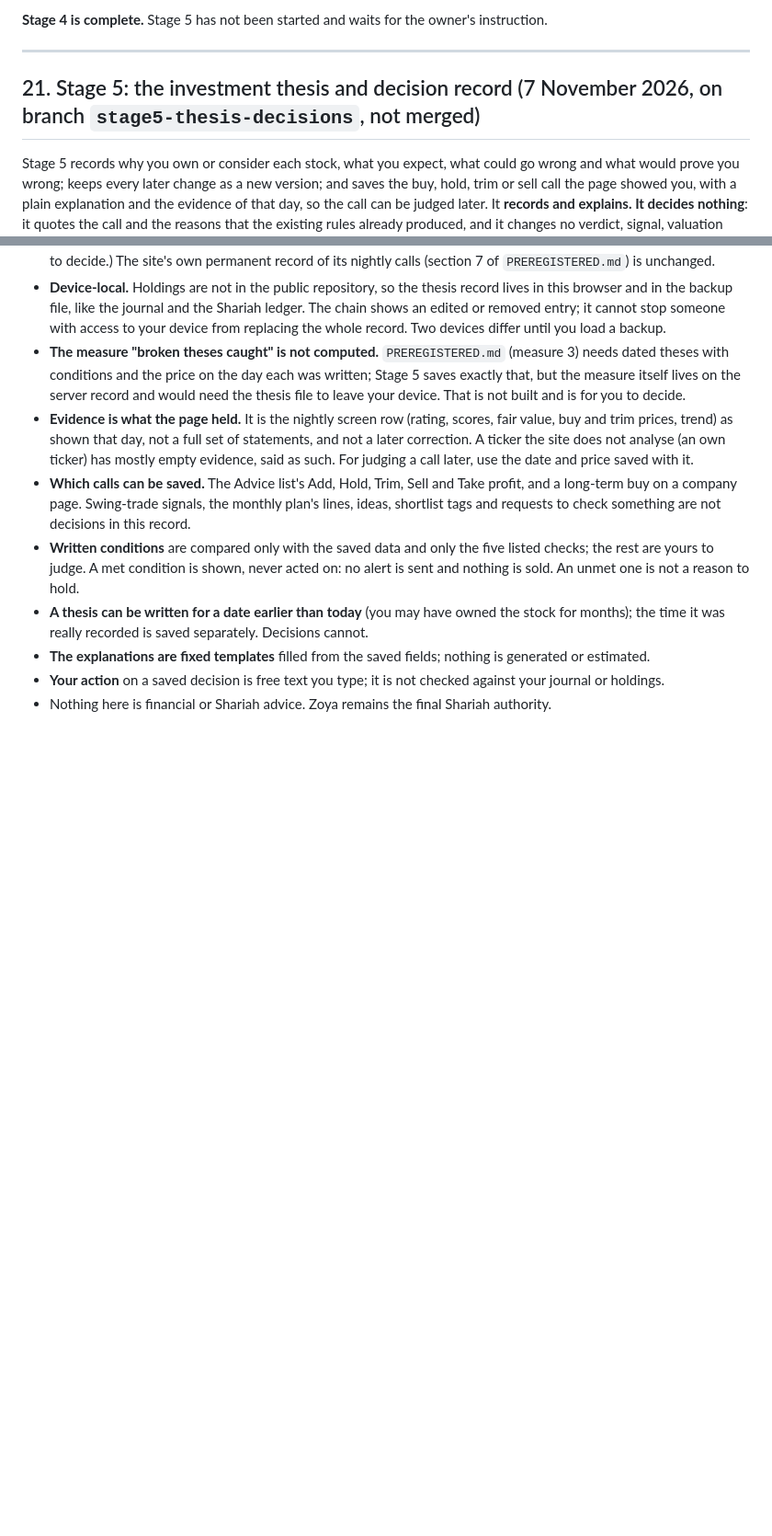
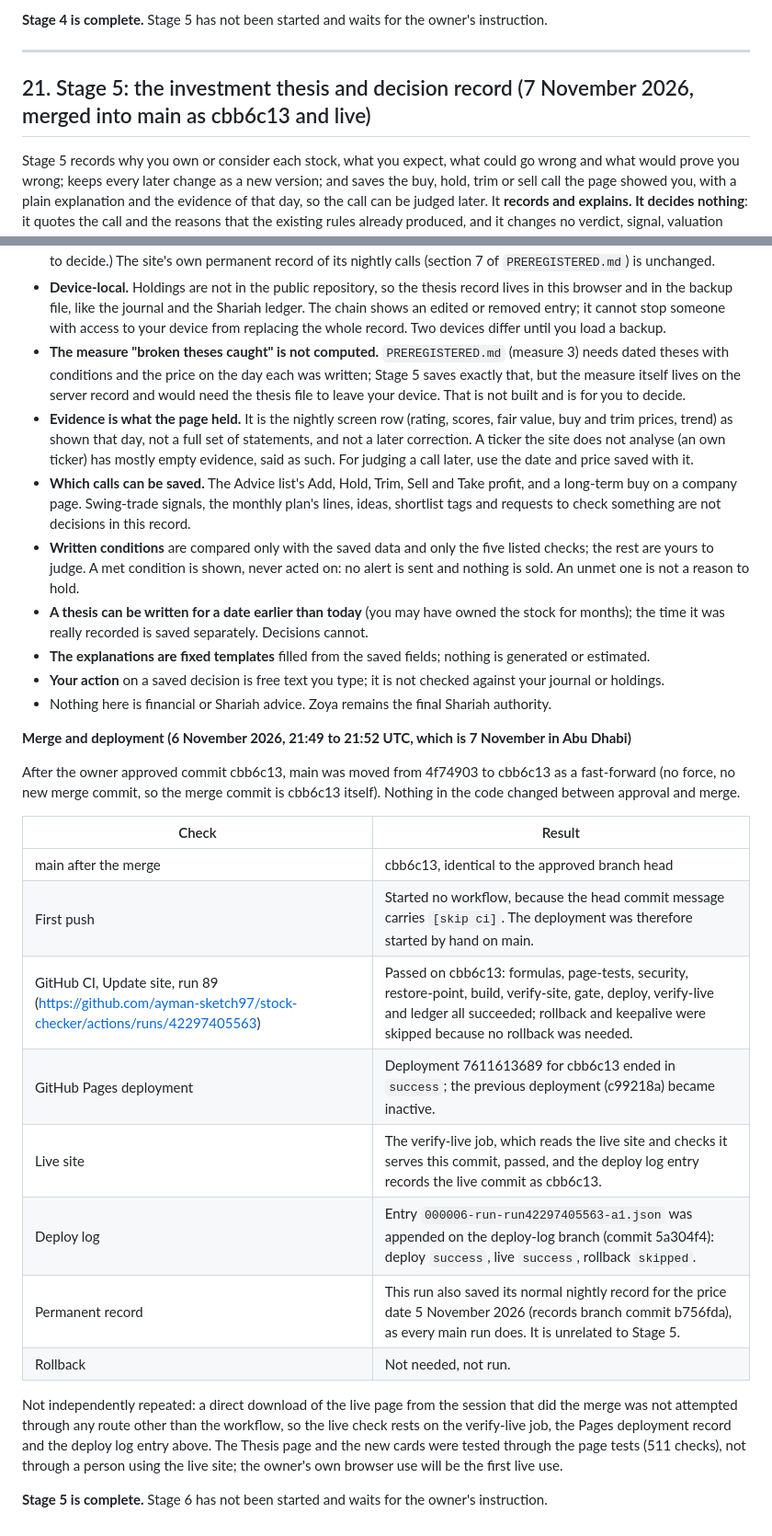
Before and after one commit to ayman-sketch97/stock-checker, a Markdown page: VALIDATION.md, 2 parts joined by grey strips. Shown at 92% size. Rendered like a GitHub page; blank space fills up the shorter version.

Commit message:
Mark Stage 5 complete: merged into main as cbb6c13, deployed and verified (VALIDATION.md section 21, CHANGELOG) [skip ci]
Co-Authored-By: Claude Sonnet 5.5 <noreply@anthropic.com>
Claude-Session: https://claude.ai/code/session_01UtpHKffZNtyCapmv88rXD3

```diff
--- a/VALIDATION.md
+++ b/VALIDATION.md
@@ -1478,7 +1478,7 @@ page-load check that showed no error.
 
 ---
 
-## 21. Stage 5: the investment thesis and decision record (7 November 2026, on branch `stage5-thesis-decisions`, not merged)
+## 21. Stage 5: the investment thesis and decision record (7 November 2026, merged into main as cbb6c13 and live)
 
 Stage 5 records why you own or consider each stock, what you expect, what could go wrong and what would prove you wrong;
 keeps every later change as a new version; and saves the buy, hold, trim or sell call the page showed you, with a plain
@@ -1571,3 +1571,26 @@ No paid service, subscription, API key or recurring cost was added; the record i
 - **The explanations are fixed templates** filled from the saved fields; nothing is generated or estimated.
 - **Your action** on a saved decision is free text you type; it is not checked against your journal or holdings.
 - Nothing here is financial or Shariah advice. Zoya remains the final Shariah authority.
+
+**Merge and deployment (6 November 2026, 21:49 to 21:52 UTC, which is 7 November in Abu Dhabi)**
+
+After the owner approved commit cbb6c13, main was moved from 4f74903 to cbb6c13 as a fast-forward (no force, no new merge
+commit, so the merge commit is cbb6c13 itself). Nothing in the code changed between approval and merge.
+
+| Check | Result |
+|---|---|
+| main after the merge | cbb6c13, identical to the approved branch head |
+| First push | Started no workflow, because the head commit message carries `[skip ci]`. The deployment was therefore started by hand on main. |
+| GitHub CI, Update site, run 89 (https://github.com/ayman-sketch97/stock-checker/actions/runs/42297405563) | Passed on cbb6c13: formulas, page-tests, security, restore-point, build, verify-site, gate, deploy, verify-live and ledger all succeeded; rollback and keepalive were skipped because no rollback was needed. |
+| GitHub Pages deployment | Deployment 7611613689 for cbb6c13 ended in `success`; the previous deployment (c99218a) became inactive. |
+| Live site | The verify-live job, which reads the live site and checks it serves this commit, passed, and the deploy log entry records the live commit as cbb6c13. |
+| Deploy log | Entry `000006-run-run42297405563-a1.json` was appended on the deploy-log branch (commit 5a304f4): deploy `success`, live `success`, rollback `skipped`. |
+| Permanent record | This run also saved its normal nightly record for the price date 5 November 2026 (records branch commit b756fda), as every main run does. It is unrelated to Stage 5. |
+| Rollback | Not needed, not run. |
+
+Not independently repeated: a direct download of the live page from the session that did the merge was not attempted
+through any route other than the workflow, so the live check rests on the verify-live job, the Pages deployment record
+and the deploy log entry above. The Thesis page and the new cards were tested through the page tests (511 checks), not
+through a person using the live site; the owner's own browser use will be the first live use.
+
+**Stage 5 is complete.** Stage 6 has not been started and waits for the owner's instruction.
```
Also changed, not shown: CHANGELOG.md (+1 -1 lines).
